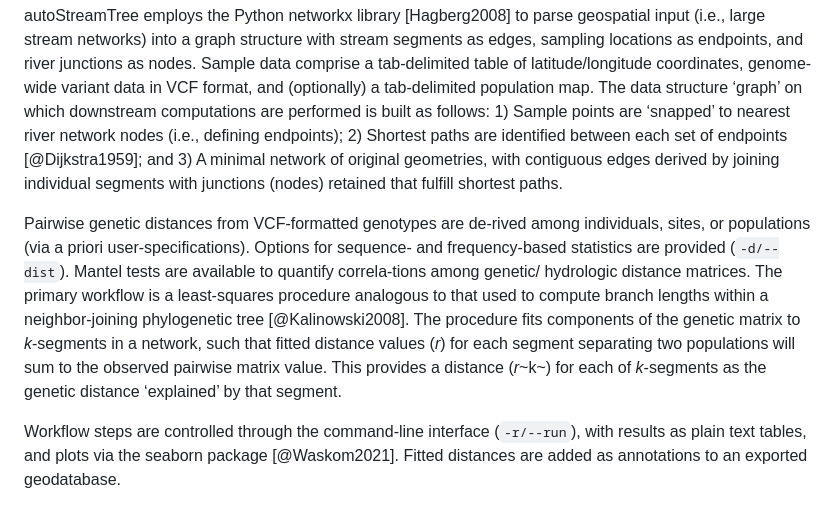
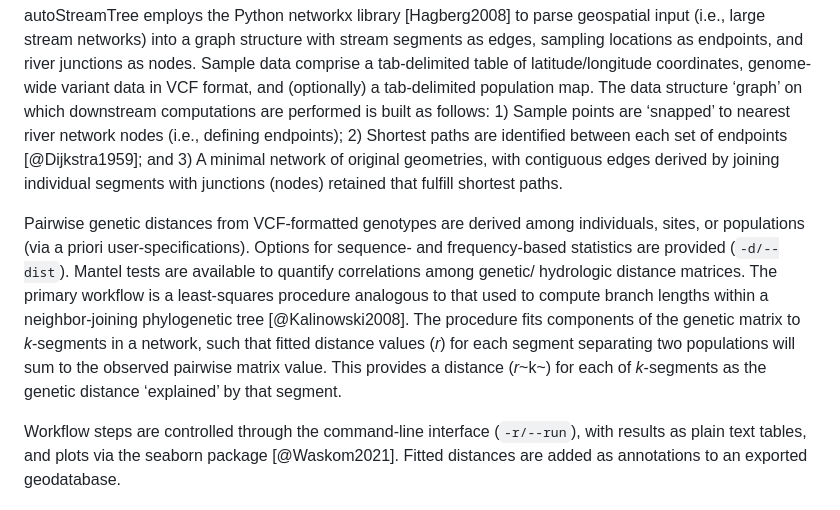
Before and after one commit to tkchafin/autostreamtree, a Markdown page: paper/paper.md, the part around the change printed below. Rendered like a GitHub page.

```diff
--- a/paper/paper.md
+++ b/paper/paper.md
@@ -47,7 +47,7 @@ Despite this, quantitative frameworks for modelling the relationships between ev
 
 autoStreamTree employs the Python networkx library [Hagberg2008] to parse geospatial input (i.e., large stream networks) into a graph structure with stream segments as edges, sampling locations as endpoints, and river junctions as nodes. Sample data comprise a tab-delimited table of latitude/longitude coordinates, genome-wide variant data in VCF format, and (optionally) a tab-delimited population map. The data structure ‘graph’ on which downstream computations are performed is built as follows: 1) Sample points are ‘snapped’ to nearest river network nodes (i.e., defining endpoints); 2) Shortest paths are identified between each set of endpoints [@Dijkstra1959]; and 3) A minimal network of original geometries, with contiguous edges derived by joining individual segments with junctions (nodes) retained that fulfill shortest paths.
 
-Pairwise genetic distances from VCF-formatted genotypes are de-rived among individuals, sites, or populations (via a priori user-specifications). Options for sequence- and frequency-based statistics are provided (`-d/--dist`). Mantel tests are available to quantify correla-tions among genetic/ hydrologic distance matrices. The primary workflow is a least-squares procedure analogous to that used to compute branch lengths within a neighbor-joining phylogenetic tree [@Kalinowski2008]. The procedure fits components of the genetic matrix to *k*-segments in a network, such that fitted distance values (*r*) for each segment separating two populations will sum to the observed pairwise matrix value. This provides a distance (*r*~k~) for each of *k*-segments as the genetic distance ‘explained’ by that segment.
+Pairwise genetic distances from VCF-formatted genotypes are derived among individuals, sites, or populations (via a priori user-specifications). Options for sequence- and frequency-based statistics are provided (`-d/--dist`). Mantel tests are available to quantify correlations among genetic/ hydrologic distance matrices. The primary workflow is a least-squares procedure analogous to that used to compute branch lengths within a neighbor-joining phylogenetic tree [@Kalinowski2008]. The procedure fits components of the genetic matrix to *k*-segments in a network, such that fitted distance values (*r*) for each segment separating two populations will sum to the observed pairwise matrix value. This provides a distance (*r*~k~) for each of *k*-segments as the genetic distance ‘explained’ by that segment.
 
 Workflow steps are controlled through the command-line interface (`-r/--run`), with results as plain text tables, and plots via the seaborn package [@Waskom2021]. Fitted distances are added as annotations to an exported geodatabase.
 
```
Also changed, not shown: other parts of paper/paper.md (+1 -1 lines).
